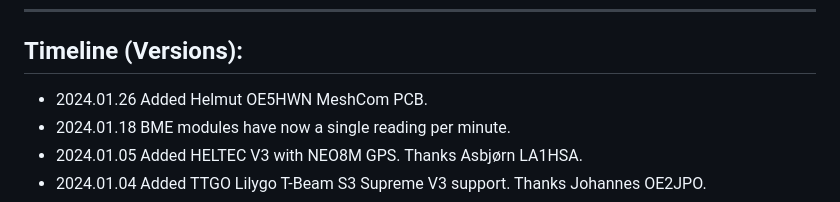
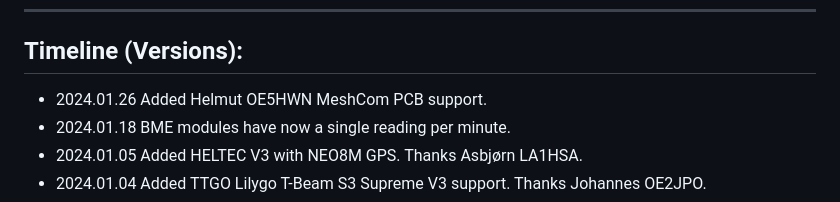
Before and after one commit to 9M2PJU/LoRa_APRS_Tracker, a Markdown page: README.md, the part around the change. Rendered like a GitHub page.

Commit message:
add MeshCom PCB support

```diff
--- a/README.md
+++ b/README.md
@@ -54,7 +54,7 @@ ____________________________________________________
 ____________________________________________________
 ## Timeline (Versions):
 
-- 2024.01.26 Added Helmut OE5HWN MeshCom PCB.
+- 2024.01.26 Added Helmut OE5HWN MeshCom PCB support.
 - 2024.01.18 BME modules have now a single reading per minute.
 - 2024.01.05 Added HELTEC V3 with NEO8M GPS. Thanks Asbjørn LA1HSA.
 - 2024.01.04 Added TTGO Lilygo T-Beam S3 Supreme V3 support. Thanks Johannes OE2JPO.
```
